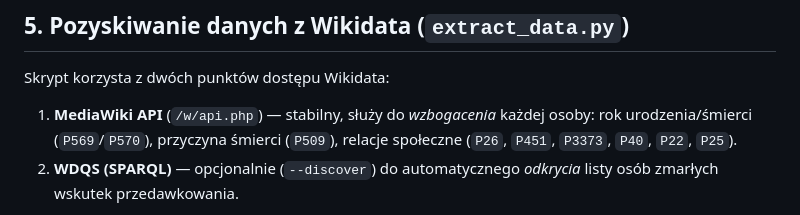
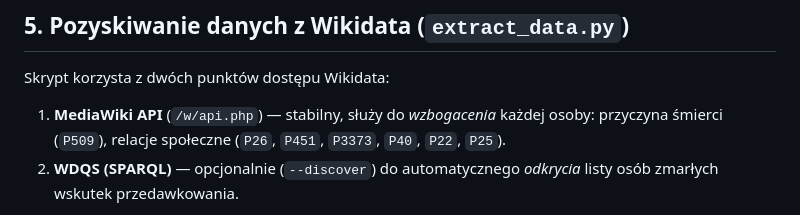
Before and after one commit to Bardzioch/Celebrity-Overdoses-Graph, a Markdown page: docs/dokumentacja.md, the part around the change. Drawn GitHub-style.

```diff
--- a/docs/dokumentacja.md
+++ b/docs/dokumentacja.md
@@ -101,7 +101,7 @@ flowchart LR
 Skrypt korzysta z dwóch punktów dostępu Wikidata:
 
 1. **MediaWiki API** (`/w/api.php`) — stabilny, służy do *wzbogacenia* każdej
-   osoby: rok urodzenia/śmierci (`P569`/`P570`), przyczyna śmierci (`P509`),
+   osoby: przyczyna śmierci (`P509`),
    relacje społeczne (`P26`, `P451`, `P3373`, `P40`, `P22`, `P25`).
 2. **WDQS (SPARQL)** — opcjonalnie (`--discover`) do automatycznego *odkrycia*
    listy osób zmarłych wskutek przedawkowania.
```
